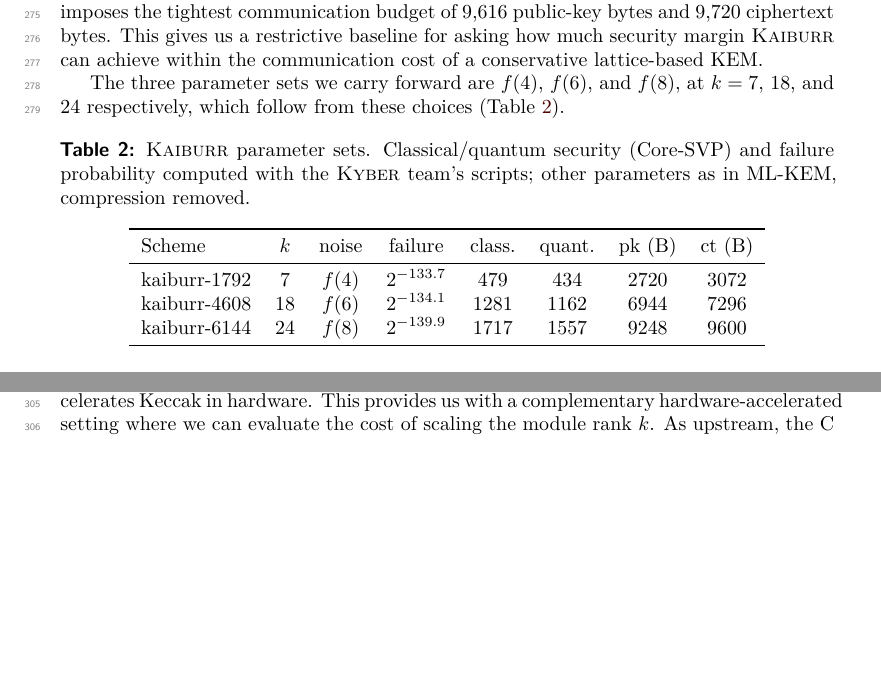
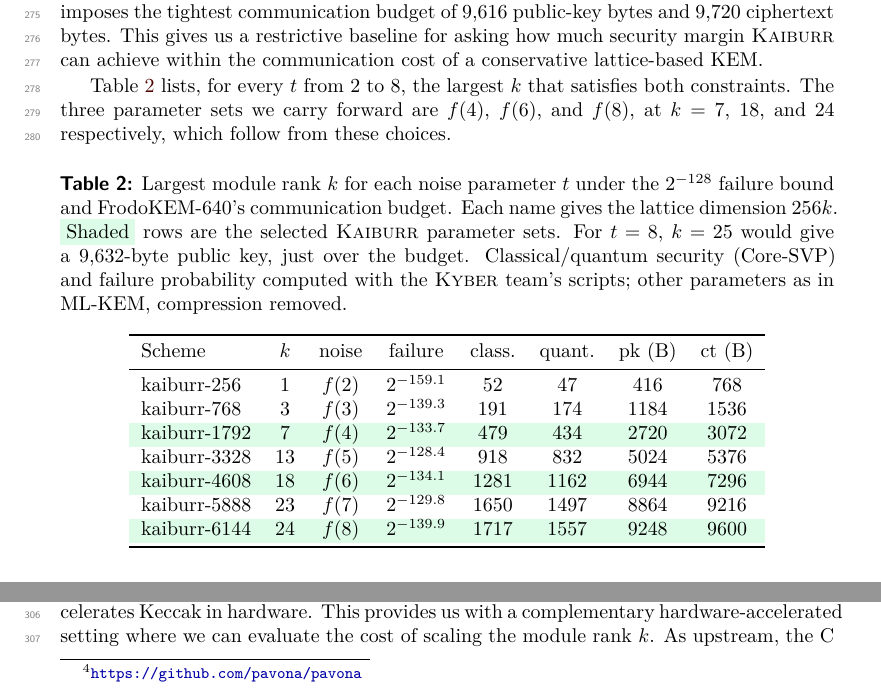
Before and after one commit to cryptojedi/kaiburr, a LaTeX document (paper/kaiburr.tex, which reads paper/distribution.tex): two parts of pages 8 and 9 of 18, joined at a grey line, cut so that both start at the same text, the shorter picture padded with empty space. Compiled offline with XeLaTeX.

Commit message:
highlight parameter table

```diff
--- a/paper/distribution.tex
+++ b/paper/distribution.tex
@@ -105,20 +105,32 @@ bytes and 9,720 ciphertext bytes. This gives us
 a restrictive baseline for asking how much security margin \textsc{Kaiburr} can achieve within the communication cost
 of a conservative lattice-based KEM.
 
-The three parameter sets we carry forward are $f(4)$, $f(6)$, and $f(8)$, at $k=7$, $18$, and $24$
-respectively, which follow from these choices
-(Table~\ref{tab:kaiburr-params}).
+Table~\ref{tab:kaiburr-params} lists, for every $t$ from $2$ to $8$, the largest $k$ that
+satisfies both constraints. The three parameter sets we carry forward are $f(4)$, $f(6)$, and
+$f(8)$, at $k=7$, $18$, and $24$ respectively, which follow from these choices.
 
 \begin{table}[H]
   \centering
-  \caption{\textsc{Kaiburr} parameter sets. Classical/quantum security (Core-SVP) and failure probability computed with the \textsc{Kyber} team's scripts; other parameters as in ML-KEM, compression removed.}
+  \caption{Largest module rank $k$ for each noise parameter $t$ under the $2^{-128}$ failure
+  bound and FrodoKEM-640's communication budget. Each name gives the lattice dimension
+  $256k$. \colorbox{kaiburrbg}{Shaded} rows are the selected \textsc{Kaiburr} parameter sets.
+  For $t=8$, $k=25$ would give a 9,632-byte public key, just over the budget.
+  Classical/quantum security (Core-SVP) and failure probability computed with the
+  \textsc{Kyber} team's scripts; other parameters as in ML-KEM, compression removed.}
   \label{tab:kaiburr-params}
   \begin{tabular}{lccccccc}
     \toprule
     Scheme & $k$ & noise & failure & class. & quant. & pk (B) & ct (B) \\
     \midrule
+    kaiburr-256  & 1  & $f(2)$ & $2^{-159.1}$ & 52   & 47   & 416  & 768  \\
+    kaiburr-768  & 3  & $f(3)$ & $2^{-139.3}$ & 191  & 174  & 1184 & 1536 \\
+    \rowcolor{kaiburrbg}
     kaiburr-1792 & 7  & $f(4)$ & $2^{-133.7}$ & 479  & 434  & 2720 & 3072 \\
+    kaiburr-3328 & 13 & $f(5)$ & $2^{-128.4}$ & 918  & 832  & 5024 & 5376 \\
+    \rowcolor{kaiburrbg}
     kaiburr-4608 & 18 & $f(6)$ & $2^{-134.1}$ & 1281 & 1162 & 6944 & 7296 \\
+    kaiburr-5888 & 23 & $f(7)$ & $2^{-129.8}$ & 1650 & 1497 & 8864 & 9216 \\
+    \rowcolor{kaiburrbg}
     kaiburr-6144 & 24 & $f(8)$ & $2^{-139.9}$ & 1717 & 1557 & 9248 & 9600 \\
     \bottomrule
   \end{tabular}
```
Also changed, not shown: paper/kaiburr.pdf.
